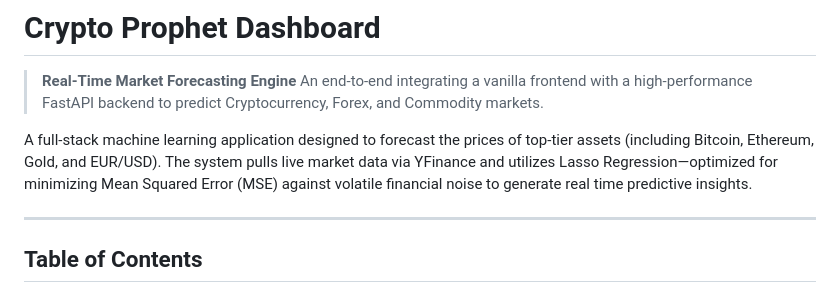
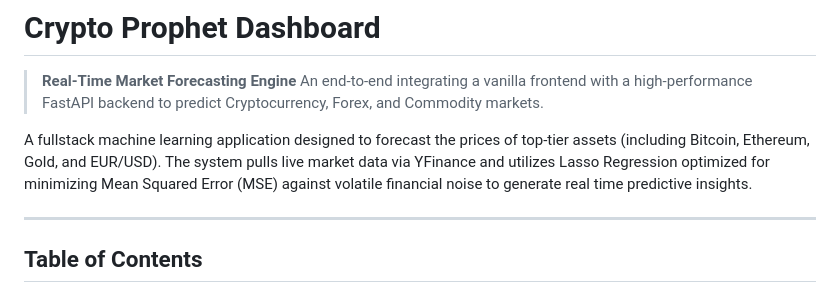
Before and after one commit to dimssrmdn01/crypto-prophet-dashboard, a Markdown page: README.md, the part around the change. Rendered like a GitHub page.

```diff
--- a/README.md
+++ b/README.md
@@ -3,7 +3,7 @@
 > **Real-Time Market Forecasting Engine**
 > An end-to-end integrating a vanilla frontend with a high-performance FastAPI backend to predict Cryptocurrency, Forex, and Commodity markets.
 
-A full-stack machine learning application designed to forecast the prices of top-tier assets (including Bitcoin, Ethereum, Gold, and EUR/USD). The system pulls live market data via YFinance and utilizes Lasso Regression—optimized for minimizing Mean Squared Error (MSE) against volatile financial noise to generate real time predictive insights.
+A fullstack machine learning application designed to forecast the prices of top-tier assets (including Bitcoin, Ethereum, Gold, and EUR/USD). The system pulls live market data via YFinance and utilizes Lasso Regression optimized for minimizing Mean Squared Error (MSE) against volatile financial noise to generate real time predictive insights.
 
 ---
 
```
